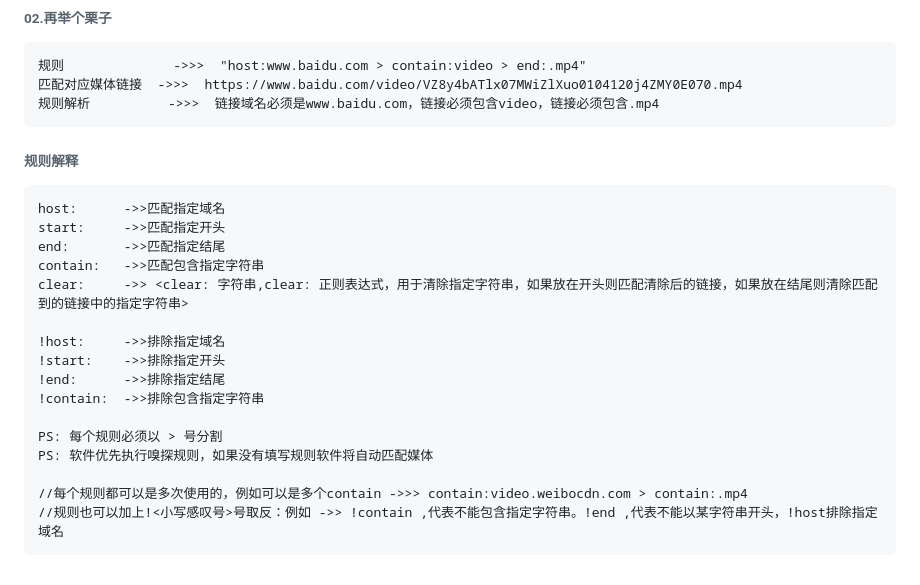
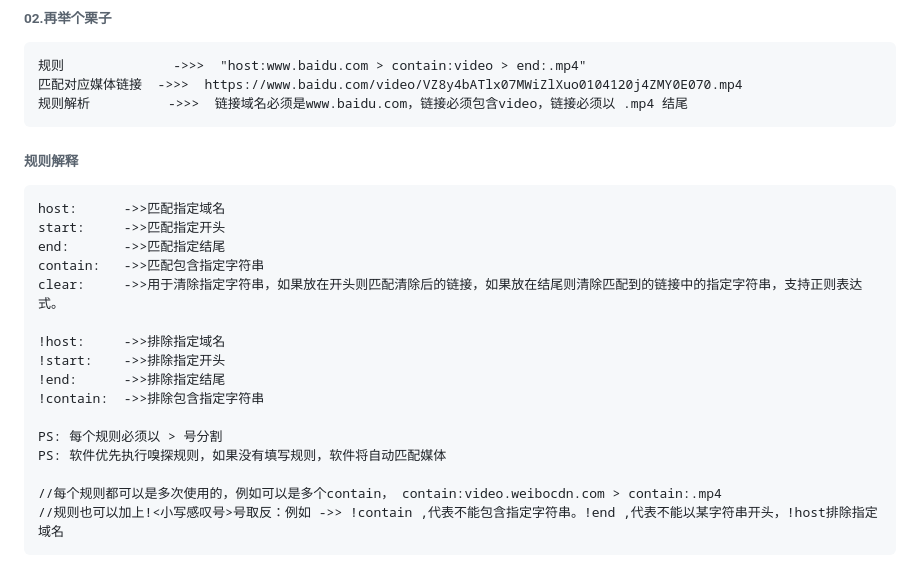
Before and after one commit to Jason-wam/Cat-Maven-2023, a Markdown page: const/VideoSources.md, the part around the change. Drawn GitHub-style.

````diff
--- a/const/VideoSources.md
+++ b/const/VideoSources.md
@@ -99,7 +99,7 @@ Uri：设备本地文件，content或file路径地址
 ```
 规则              ->>>  "host:www.baidu.com > contain:video > end:.mp4"
 匹配对应媒体链接  ->>>  https://www.baidu.com/video/VZ8y4bATlx07MWiZlXuo0104120j4ZMY0E070.mp4
-规则解析          ->>>  链接域名必须是www.baidu.com，链接必须包含video，链接必须包含.mp4
+规则解析          ->>>  链接域名必须是www.baidu.com，链接必须包含video，链接必须以 .mp4 结尾
 ```
 ###### 规则解释
 ```
@@ -107,7 +107,7 @@ host:      ->>匹配指定域名
 start:     ->>匹配指定开头
 end:       ->>匹配指定结尾
 contain:   ->>匹配包含指定字符串
-clear:     ->> <clear: 字符串,clear: 正则表达式，用于清除指定字符串，如果放在开头则匹配清除后的链接，如果放在结尾则清除匹配到的链接中的指定字符串>
+clear:     ->>用于清除指定字符串，如果放在开头则匹配清除后的链接，如果放在结尾则清除匹配到的链接中的指定字符串，支持正则表达式。
 
 !host:     ->>排除指定域名
 !start:    ->>排除指定开头
@@ -115,8 +115,8 @@ clear:     ->> <clear: 字符串,clear: 正则表达式，用于清除指定字
 !contain:  ->>排除包含指定字符串
 
 PS: 每个规则必须以 > 号分割
-PS: 软件优先执行嗅探规则，如果没有填写规则软件将自动匹配媒体
+PS: 软件优先执行嗅探规则，如果没有填写规则，软件将自动匹配媒体
 
-//每个规则都可以是多次使用的，例如可以是多个contain ->>> contain:video.weibocdn.com > contain:.mp4
+//每个规则都可以是多次使用的，例如可以是多个contain， contain:video.weibocdn.com > contain:.mp4
 //规则也可以加上!<小写感叹号>号取反：例如 ->> !contain ,代表不能包含指定字符串。!end ,代表不能以某字符串开头，!host排除指定域名
 ```
````
